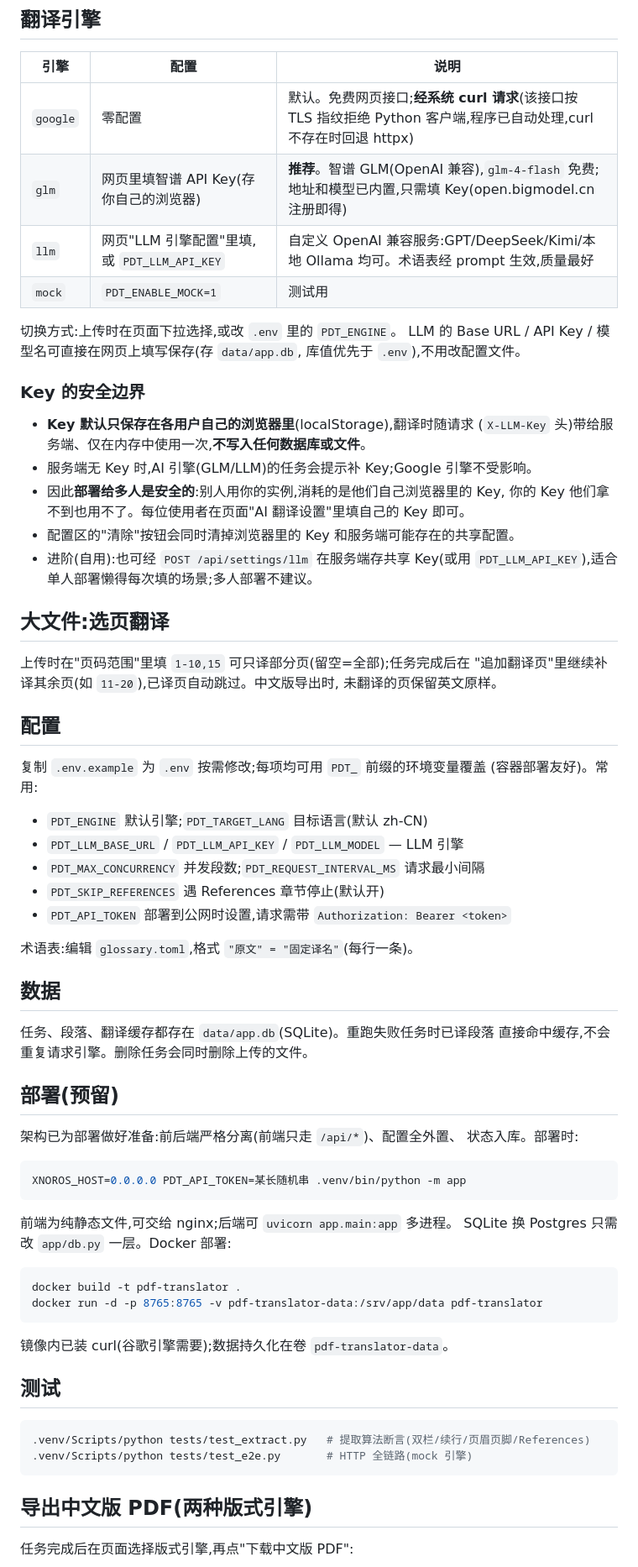
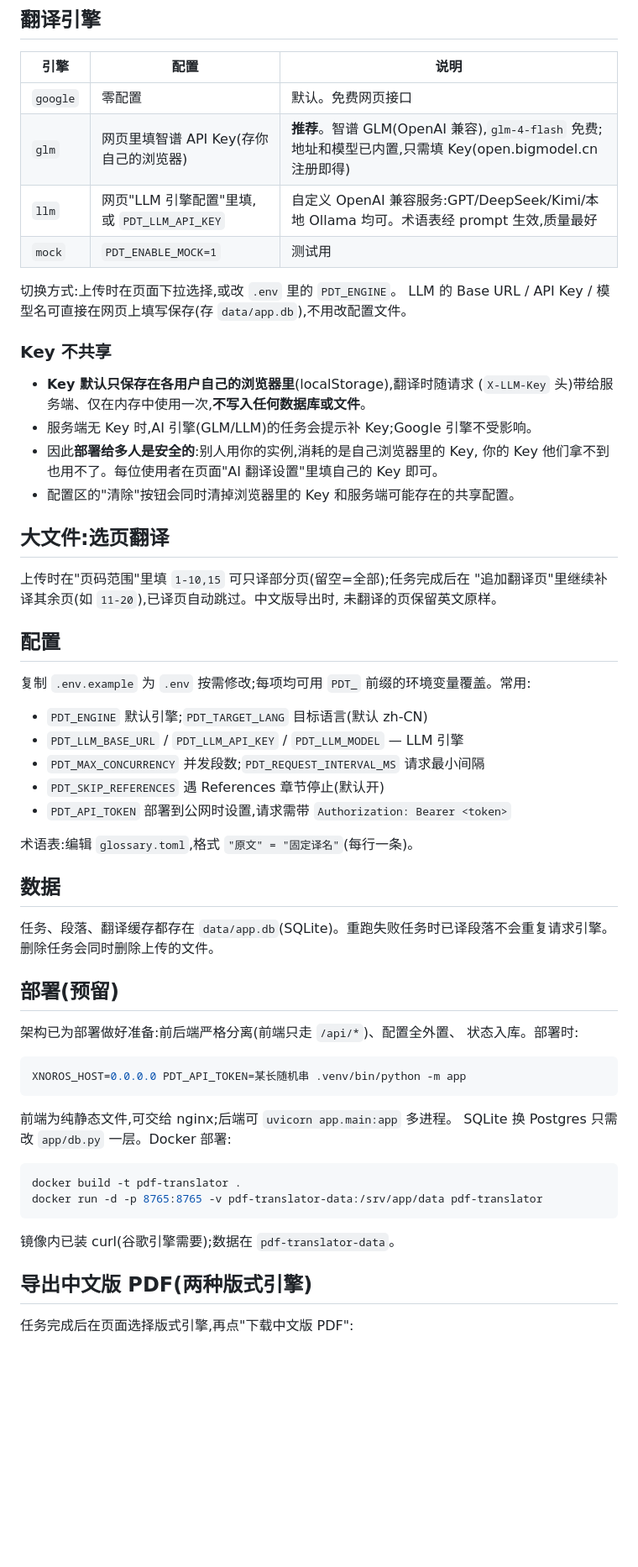
Before and after one commit to HScoffeeK/pdf-translator, a Markdown page: README.md, the part around one of its changes. Shown at 84% size. Drawn GitHub-style; blank space fills up the shorter version.

Commit message:
Revise README for clarity and user guidance
Refined the structure and content for better readability and user guidance. Enhanced instructions for setup and usage.

````diff
--- a/README.md
+++ b/README.md
@@ -37,25 +37,22 @@ Ctrl+P 可把结果页另存为 PDF。所有数据(上传的 PDF、数据库)都
 
 | 引擎 | 配置 | 说明 |
 |---|---|---|
-| `google` | 零配置 | 默认。免费网页接口;**经系统 curl 请求**(该接口按 TLS 指纹拒绝 Python 客户端,程序已自动处理,curl 不存在时回退 httpx) |
+| `google` | 零配置 | 默认。免费网页接口|
 | `glm` | 网页里填智谱 API Key(存你自己的浏览器) | **推荐**。智谱 GLM(OpenAI 兼容),`glm-4-flash` 免费;地址和模型已内置,只需填 Key(open.bigmodel.cn 注册即得) |
 | `llm` | 网页"LLM 引擎配置"里填,或 `PDT_LLM_API_KEY` | 自定义 OpenAI 兼容服务:GPT/DeepSeek/Kimi/本地 Ollama 均可。术语表经 prompt 生效,质量最好 |
 | `mock` | `PDT_ENABLE_MOCK=1` | 测试用 |
 
 切换方式:上传时在页面下拉选择,或改 `.env` 里的 `PDT_ENGINE`。
-LLM 的 Base URL / API Key / 模型名可直接在网页上填写保存(存 `data/app.db`,
-库值优先于 `.env`),不用改配置文件。
+LLM 的 Base URL / API Key / 模型名可直接在网页上填写保存(存 `data/app.db`),不用改配置文件。
 
-### Key 的安全边界
+### Key 不共享
 
 - **Key 默认只保存在各用户自己的浏览器里**(localStorage),翻译时随请求
   (`X-LLM-Key` 头)带给服务端、仅在内存中使用一次,**不写入任何数据库或文件**。
 - 服务端无 Key 时,AI 引擎(GLM/LLM)的任务会提示补 Key;Google 引擎不受影响。
-- 因此**部署给多人是安全的**:别人用你的实例,消耗的是他们自己浏览器里的 Key,
+- 因此**部署给多人是安全的**:别人用你的实例,消耗的是自己浏览器里的 Key,
   你的 Key 他们拿不到也用不了。每位使用者在页面"AI 翻译设置"里填自己的 Key 即可。
 - 配置区的"清除"按钮会同时清掉浏览器里的 Key 和服务端可能存在的共享配置。
-- 进阶(自用):也可经 `POST /api/settings/llm` 在服务端存共享 Key(或用
-  `PDT_LLM_API_KEY`),适合单人部署懒得每次填的场景;多人部署不建议。
 
 ## 大文件:选页翻译
 
@@ -65,8 +62,7 @@ LLM 的 Base URL / API Key / 模型名可直接在网页上填写保存(存 `dat
 
 ## 配置
 
-复制 `.env.example` 为 `.env` 按需修改;每项均可用 `PDT_` 前缀的环境变量覆盖
-(容器部署友好)。常用:
+复制 `.env.example` 为 `.env` 按需修改;每项均可用 `PDT_` 前缀的环境变量覆盖。常用:
 
 - `PDT_ENGINE` 默认引擎;`PDT_TARGET_LANG` 目标语言(默认 zh-CN)
 - `PDT_LLM_BASE_URL` / `PDT_LLM_API_KEY` / `PDT_LLM_MODEL` — LLM 引擎
@@ -78,8 +74,7 @@ LLM 的 Base URL / API Key / 模型名可直接在网页上填写保存(存 `dat
 
 ## 数据
 
-任务、段落、翻译缓存都存在 `data/app.db`(SQLite)。重跑失败任务时已译段落
-直接命中缓存,不会重复请求引擎。删除任务会同时删除上传的文件。
+任务、段落、翻译缓存都存在 `data/app.db`(SQLite)。重跑失败任务时已译段落不会重复请求引擎。删除任务会同时删除上传的文件。
 
 ## 部署(预留)
 
@@ -98,14 +93,7 @@ docker build -t pdf-translator .
 docker run -d -p 8765:8765 -v pdf-translator-data:/srv/app/data pdf-translator
 ```
 
-镜像内已装 curl(谷歌引擎需要);数据持久化在卷 `pdf-translator-data`。
-
-## 测试
-
-```bash
-.venv/Scripts/python tests/test_extract.py   # 提取算法断言(双栏/续行/页眉页脚/References)
-.venv/Scripts/python tests/test_e2e.py       # HTTP 全链路(mock 引擎)
-```
+镜像内已装 curl(谷歌引擎需要);数据在 `pdf-translator-data`。
 
 ## 导出中文版 PDF(两种版式引擎)
 
````
Also changed, not shown: other parts of README.md (+7 -13 lines).
